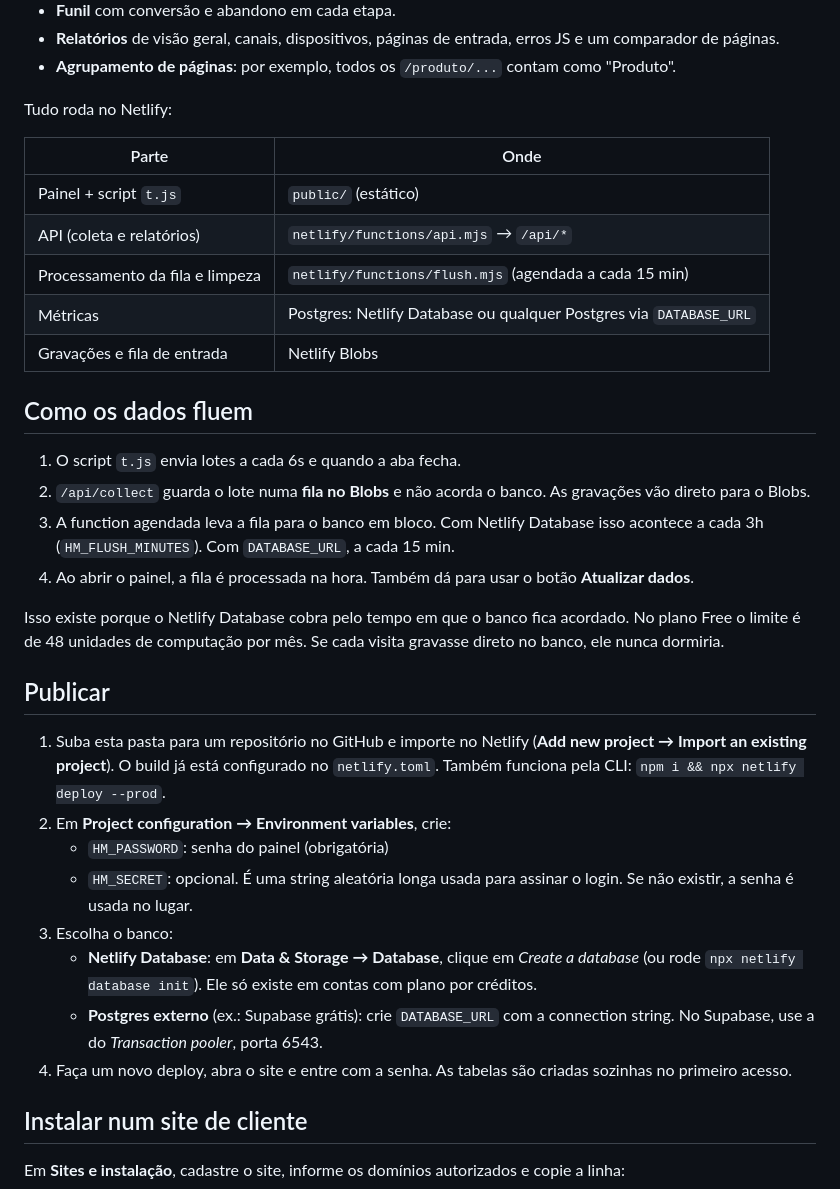
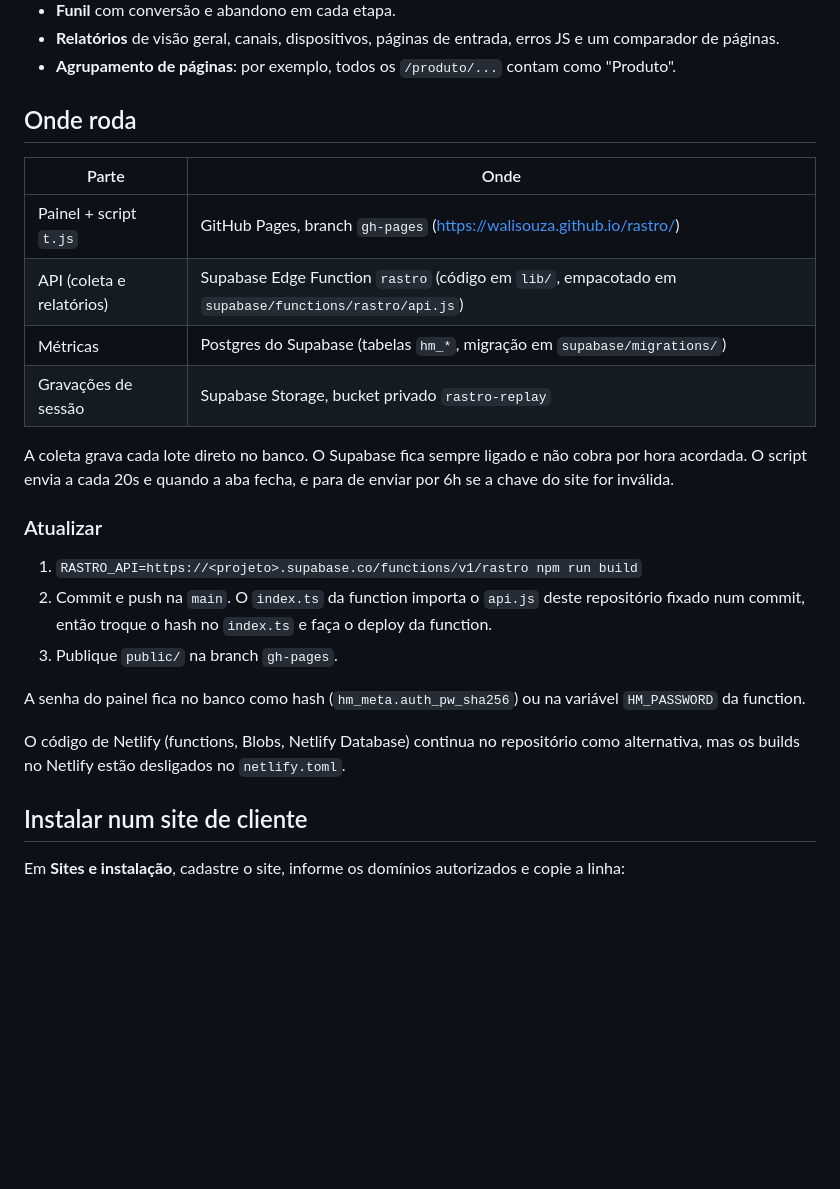
Before and after one commit to walisouza/rastro, a Markdown page: README.md, the part around the change. Drawn GitHub-style; blank space fills up the shorter version.

Commit message:
README: arquitetura no Supabase + GitHub Pages
Co-Authored-By: Claude Opus 5.5 <noreply@anthropic.com>
Claude-Session: https://claude.ai/code/session_01UyLB6d311qn9CdVWiGC4Gt

```diff
--- a/README.md
+++ b/README.md
@@ -14,35 +14,26 @@ Rastro é uma ferramenta própria de análise de experiência para os sites dos
 - **Relatórios** de visão geral, canais, dispositivos, páginas de entrada, erros JS e um comparador de páginas.
 - **Agrupamento de páginas**: por exemplo, todos os `/produto/...` contam como "Produto".
 
-Tudo roda no Netlify:
+## Onde roda
 
 | Parte | Onde |
 |---|---|
-| Painel + script `t.js` | `public/` (estático) |
-| API (coleta e relatórios) | `netlify/functions/api.mjs` → `/api/*` |
-| Processamento da fila e limpeza | `netlify/functions/flush.mjs` (agendada a cada 15 min) |
-| Métricas | Postgres: Netlify Database ou qualquer Postgres via `DATABASE_URL` |
-| Gravações e fila de entrada | Netlify Blobs |
+| Painel + script `t.js` | GitHub Pages, branch `gh-pages` (https://walisouza.github.io/rastro/) |
+| API (coleta e relatórios) | Supabase Edge Function `rastro` (código em `lib/`, empacotado em `supabase/functions/rastro/api.js`) |
+| Métricas | Postgres do Supabase (tabelas `hm_*`, migração em `supabase/migrations/`) |
+| Gravações de sessão | Supabase Storage, bucket privado `rastro-replay` |
 
-## Como os dados fluem
+A coleta grava cada lote direto no banco. O Supabase fica sempre ligado e não cobra por hora acordada. O script envia a cada 20s e quando a aba fecha, e para de enviar por 6h se a chave do site for inválida.
 
-1. O script `t.js` envia lotes a cada 6s e quando a aba fecha.
-2. `/api/collect` guarda o lote numa **fila no Blobs** e não acorda o banco. As gravações vão direto para o Blobs.
-3. A function agendada leva a fila para o banco em bloco. Com Netlify Database isso acontece a cada 3h (`HM_FLUSH_MINUTES`). Com `DATABASE_URL`, a cada 15 min.
-4. Ao abrir o painel, a fila é processada na hora. Também dá para usar o botão **Atualizar dados**.
+### Atualizar
 
-Isso existe porque o Netlify Database cobra pelo tempo em que o banco fica acordado. No plano Free o limite é de 48 unidades de computação por mês. Se cada visita gravasse direto no banco, ele nunca dormiria.
+1. `RASTRO_API=https://<projeto>.supabase.co/functions/v1/rastro npm run build`
+2. Commit e push na `main`. O `index.ts` da function importa o `api.js` deste repositório fixado num commit, então troque o hash no `index.ts` e faça o deploy da function.
+3. Publique `public/` na branch `gh-pages`.
 
-## Publicar
+A senha do painel fica no banco como hash (`hm_meta.auth_pw_sha256`) ou na variável `HM_PASSWORD` da function.
 
-1. Suba esta pasta para um repositório no GitHub e importe no Netlify (**Add new project → Import an existing project**). O build já está configurado no `netlify.toml`. Também funciona pela CLI: `npm i && npx netlify deploy --prod`.
-2. Em **Project configuration → Environment variables**, crie:
-   - `HM_PASSWORD`: senha do painel (obrigatória)
-   - `HM_SECRET`: opcional. É uma string aleatória longa usada para assinar o login. Se não existir, a senha é usada no lugar.
-3. Escolha o banco:
-   - **Netlify Database**: em **Data & Storage → Database**, clique em *Create a database* (ou rode `npx netlify database init`). Ele só existe em contas com plano por créditos.
-   - **Postgres externo** (ex.: Supabase grátis): crie `DATABASE_URL` com a connection string. No Supabase, use a do *Transaction pooler*, porta 6543.
-4. Faça um novo deploy, abra o site e entre com a senha. As tabelas são criadas sozinhas no primeiro acesso.
+O código de Netlify (functions, Blobs, Netlify Database) continua no repositório como alternativa, mas os builds no Netlify estão desligados no `netlify.toml`.
 
 ## Instalar num site de cliente
 
```
